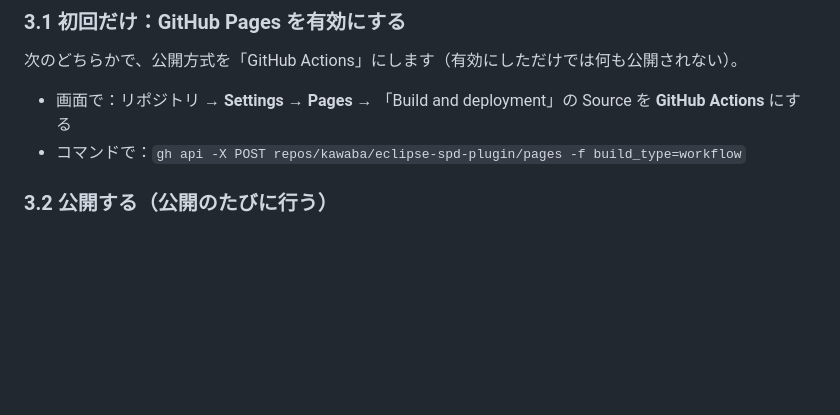
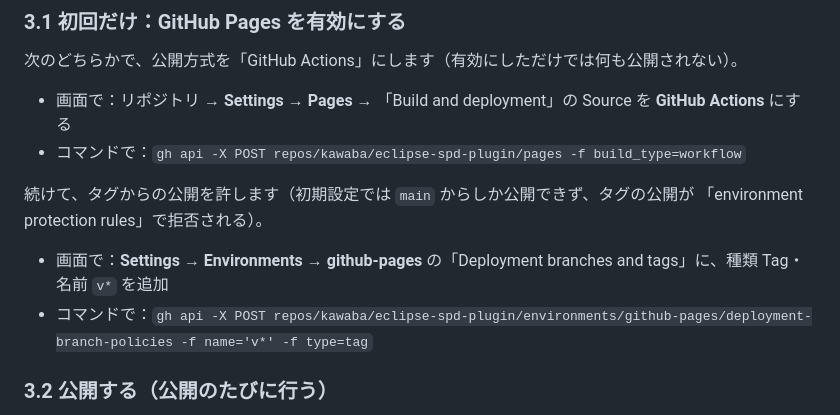
Before and after one commit to kawaba/eclipse-spd-plugin, a Markdown page: doc/plugin-howto.md, the part around the change. Rendered like a GitHub page; blank space fills up the shorter version.

Commit message:
手順書：タグから GitHub Pages に公開するための初回設定（github-pages の v* 許可）を追記
Co-Authored-By: Claude Opus 5.5 <noreply@anthropic.com>

```diff
--- a/doc/plugin-howto.md
+++ b/doc/plugin-howto.md
@@ -108,6 +108,12 @@ Marketplace に登録する前でも、この URL を学生に伝えれば同じ
 - 画面で：リポジトリ → **Settings → Pages** → 「Build and deployment」の Source を **GitHub Actions** にする
 - コマンドで：`gh api -X POST repos/kawaba/eclipse-spd-plugin/pages -f build_type=workflow`
 
+続けて、タグからの公開を許します（初期設定では `main` からしか公開できず、タグの公開が
+「environment protection rules」で拒否される）。
+
+- 画面で：**Settings → Environments → github-pages** の「Deployment branches and tags」に、種類 Tag・名前 `v*` を追加
+- コマンドで：`gh api -X POST repos/kawaba/eclipse-spd-plugin/environments/github-pages/deployment-branch-policies -f name='v*' -f type=tag`
+
 ### 3.2 公開する（公開のたびに行う）
 
 2.3 でタグを push すると、自動で始まります。タグを付けずに今の `main` を公開し直したいときは、
```
